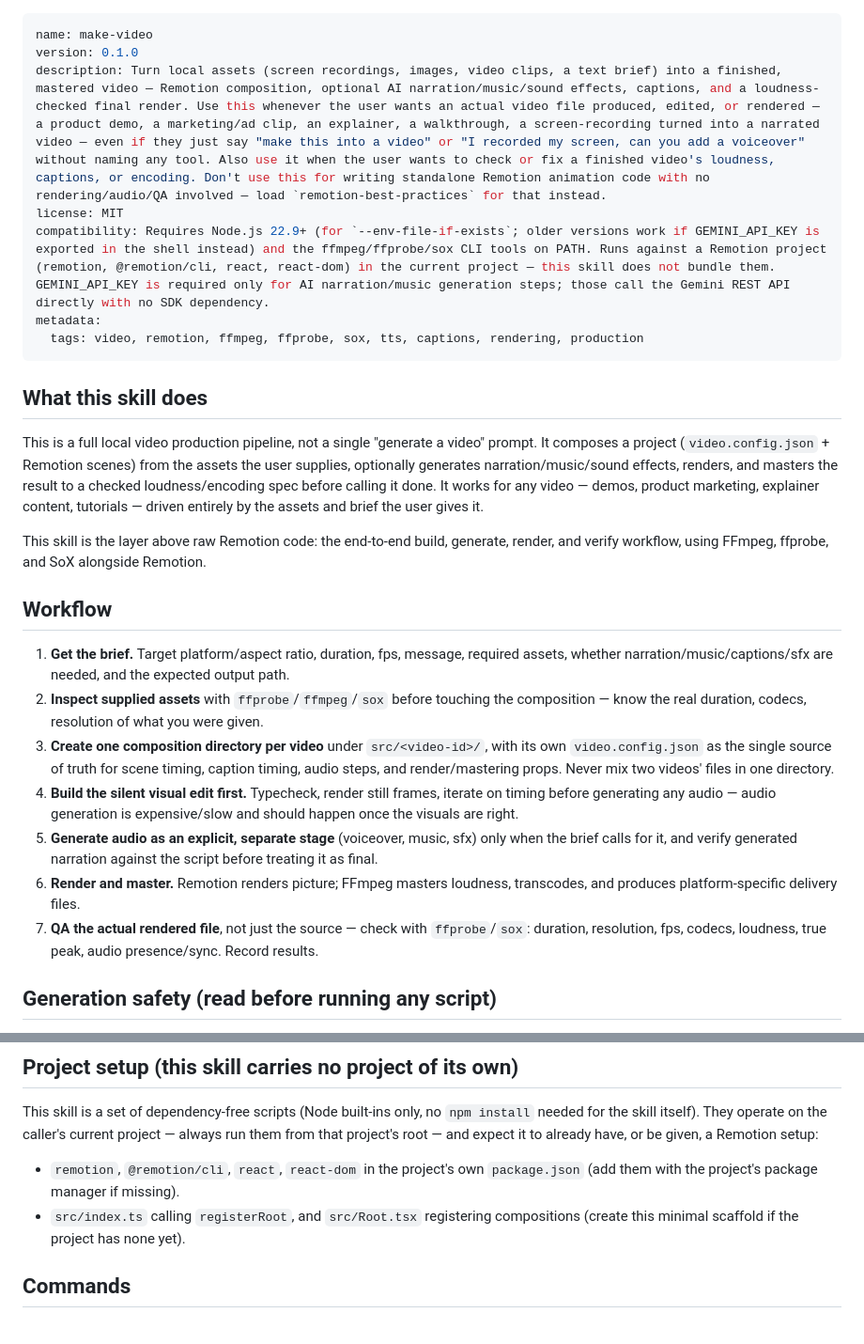
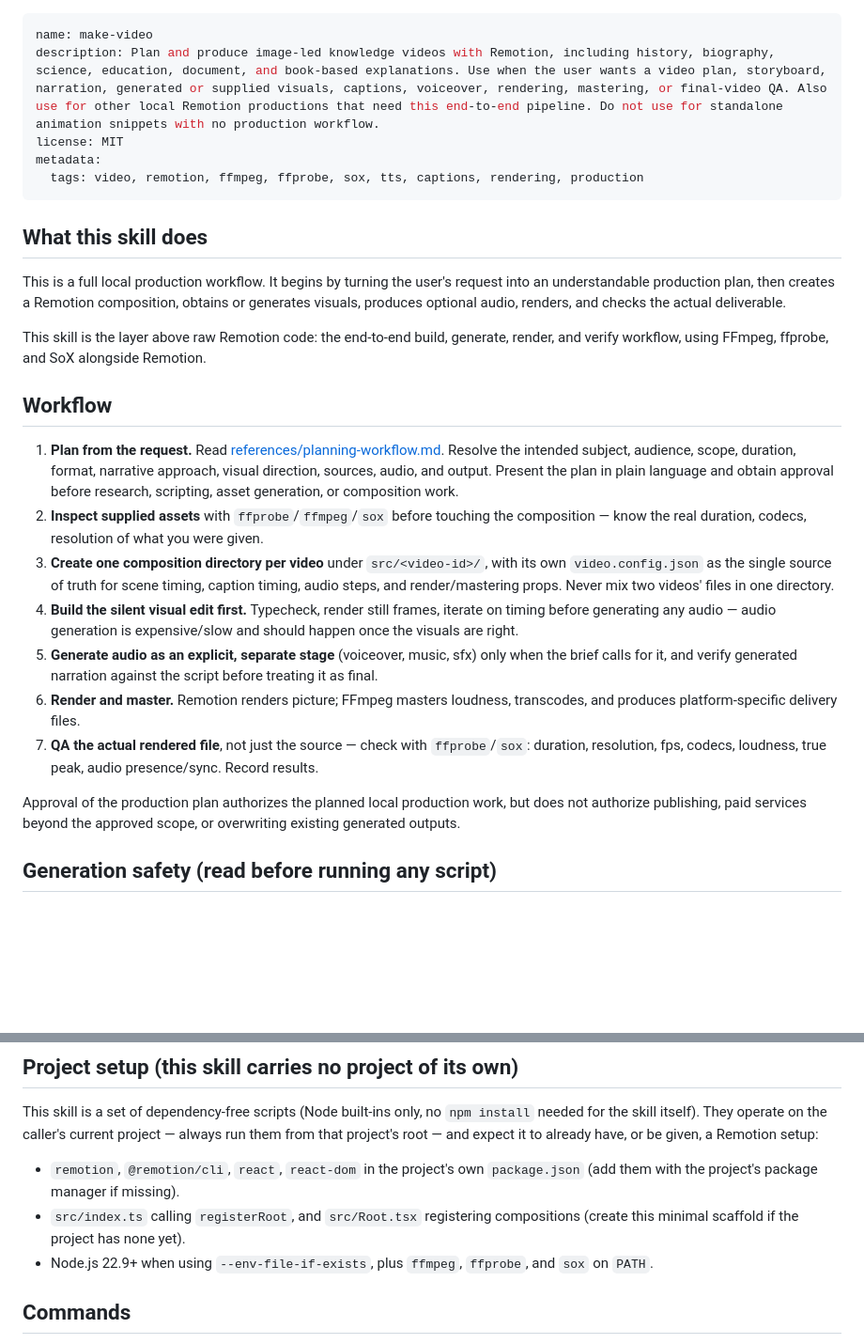
Before and after one commit to Hunter-Gu/make-video, a Markdown page: skills/make-video/SKILL.md, 2 parts joined by grey strips. Shown at 94% size. GitHub-like rendering; blank space fills up the shorter version.

Commit message:
feat: add production planning workflow

```diff
--- a/skills/make-video/SKILL.md
+++ b/skills/make-video/SKILL.md
@@ -1,21 +1,17 @@
 ---
 name: make-video
-version: 0.1.0
-description: Turn local assets (screen recordings, images, video clips, a text brief) into a finished, mastered video — Remotion composition, optional AI narration/music/sound effects, captions, and a loudness-checked final render. Use this whenever the user wants an actual video file produced, edited, or rendered — a product demo, a marketing/ad clip, an explainer, a walkthrough, a screen-recording turned into a narrated video — even if they just say "make this into a video" or "I recorded my screen, can you add a voiceover" without naming any tool. Also use it when the user wants to check or fix a finished video's loudness, captions, or encoding. Don't use this for writing standalone Remotion animation code with no rendering/audio/QA involved — load `remotion-best-practices` for that instead.
+description: Plan and produce image-led knowledge videos with Remotion, including history, biography, science, education, document, and book-based explanations. Use when the user wants a video plan, storyboard, narration, generated or supplied visuals, captions, voiceover, rendering, mastering, or final-video QA. Also use for other local Remotion productions that need this end-to-end pipeline. Do not use for standalone animation snippets with no production workflow.
 license: MIT
-compatibility: Requires Node.js 22.9+ (for `--env-file-if-exists`; older versions work if GEMINI_API_KEY is exported in the shell instead) and the ffmpeg/ffprobe/sox CLI tools on PATH. Runs against a Remotion project (remotion, @remotion/cli, react, react-dom) in the current project — this skill does not bundle them. GEMINI_API_KEY is required only for AI narration/music generation steps; those call the Gemini REST API directly with no SDK dependency.
 metadata:
   tags: video, remotion, ffmpeg, ffprobe, sox, tts, captions, rendering, production
 ---
 
 ## What this skill does
 
-This is a full local video production pipeline, not a single "generate a video"
-prompt. It composes a project (`video.config.json` + Remotion scenes) from the
-assets the user supplies, optionally generates narration/music/sound effects,
-renders, and masters the result to a checked loudness/encoding spec before
-calling it done. It works for any video — demos, product marketing, explainer
-content, tutorials — driven entirely by the assets and brief the user gives it.
+This is a full local production workflow. It begins by turning the user's
+request into an understandable production plan, then creates a Remotion
+composition, obtains or generates visuals, produces optional audio, renders,
+and checks the actual deliverable.
 
 This skill is the layer above raw Remotion code: the end-to-end build,
 generate, render, and verify workflow, using FFmpeg, ffprobe, and SoX
@@ -23,9 +19,12 @@ alongside Remotion.
 
 ## Workflow
 
-1. **Get the brief.** Target platform/aspect ratio, duration, fps, message,
-   required assets, whether narration/music/captions/sfx are needed, and the
-   expected output path.
+1. **Plan from the request.** Read
+   [references/planning-workflow.md](references/planning-workflow.md). Resolve
+   the intended subject, audience, scope, duration, format, narrative approach,
+   visual direction, sources, audio, and output. Present the plan in plain
+   language and obtain approval before research, scripting, asset generation,
+   or composition work.
 2. **Inspect supplied assets** with `ffprobe`/`ffmpeg`/`sox` before touching
    the composition — know the real duration, codecs, resolution of what you
    were given.
@@ -44,6 +43,10 @@ alongside Remotion.
 7. **QA the actual rendered file**, not just the source — check with
    `ffprobe`/`sox`: duration, resolution, fps, codecs, loudness, true peak,
    audio presence/sync. Record results.
+
+Approval of the production plan authorizes the planned local production work,
+but does not authorize publishing, paid services beyond the approved scope, or
+overwriting existing generated outputs.
 
 ## Generation safety (read before running any script)
 
@@ -66,6 +69,8 @@ to already have, or be given, a Remotion setup:
   `package.json` (add them with the project's package manager if missing).
 - `src/index.ts` calling `registerRoot`, and `src/Root.tsx` registering
   compositions (create this minimal scaffold if the project has none yet).
+- Node.js 22.9+ when using `--env-file-if-exists`, plus `ffmpeg`, `ffprobe`, and
+  `sox` on `PATH`.
 
 ## Commands
 
```
Also changed, not shown: 2 other files.
